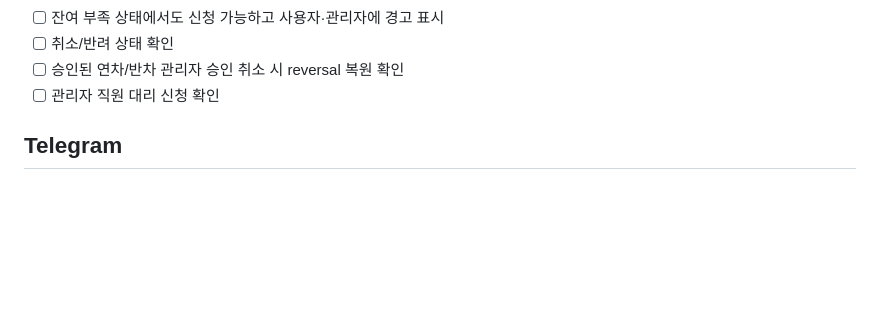
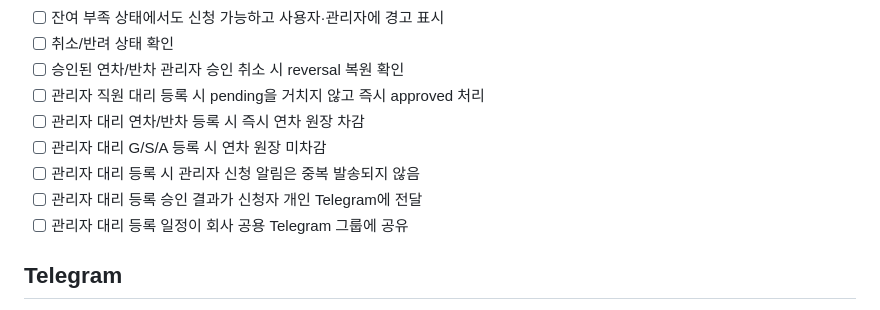
Before and after one commit to danhk0612/DK_Annual_Manager, a Markdown page: docs/RELEASE_CHECKLIST.md, the part around the change. GitHub-like rendering; blank space fills up the shorter version.

Commit message:
Add proxy auto approval integration checks

```diff
--- a/docs/RELEASE_CHECKLIST.md
+++ b/docs/RELEASE_CHECKLIST.md
@@ -70,7 +70,12 @@
 - [ ] 잔여 부족 상태에서도 신청 가능하고 사용자·관리자에 경고 표시
 - [ ] 취소/반려 상태 확인
 - [ ] 승인된 연차/반차 관리자 승인 취소 시 reversal 복원 확인
-- [ ] 관리자 직원 대리 신청 확인
+- [ ] 관리자 직원 대리 등록 시 pending을 거치지 않고 즉시 approved 처리
+- [ ] 관리자 대리 연차/반차 등록 시 즉시 연차 원장 차감
+- [ ] 관리자 대리 G/S/A 등록 시 연차 원장 미차감
+- [ ] 관리자 대리 등록 시 관리자 신청 알림은 중복 발송되지 않음
+- [ ] 관리자 대리 등록 승인 결과가 신청자 개인 Telegram에 전달
+- [ ] 관리자 대리 등록 일정이 회사 공용 Telegram 그룹에 공유
 
 ## Telegram
 
```
